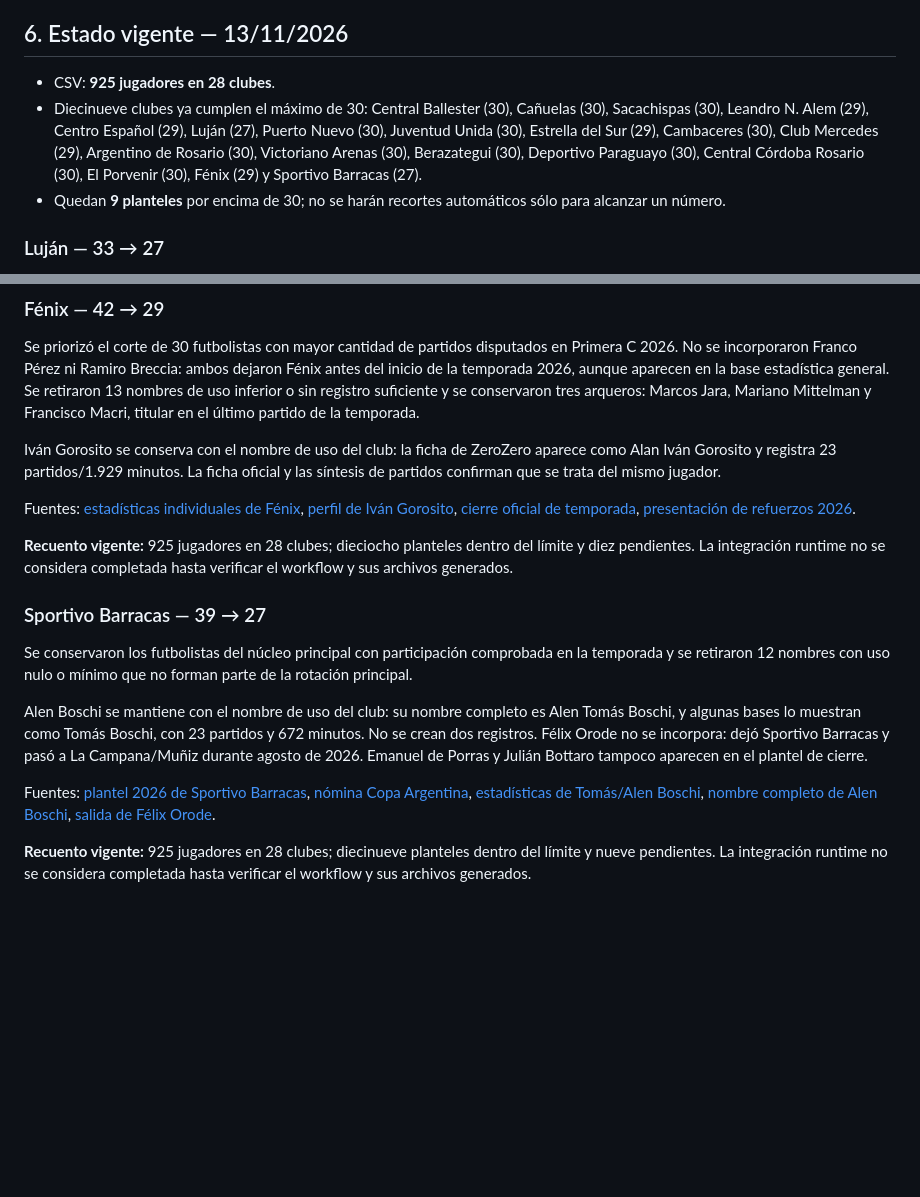
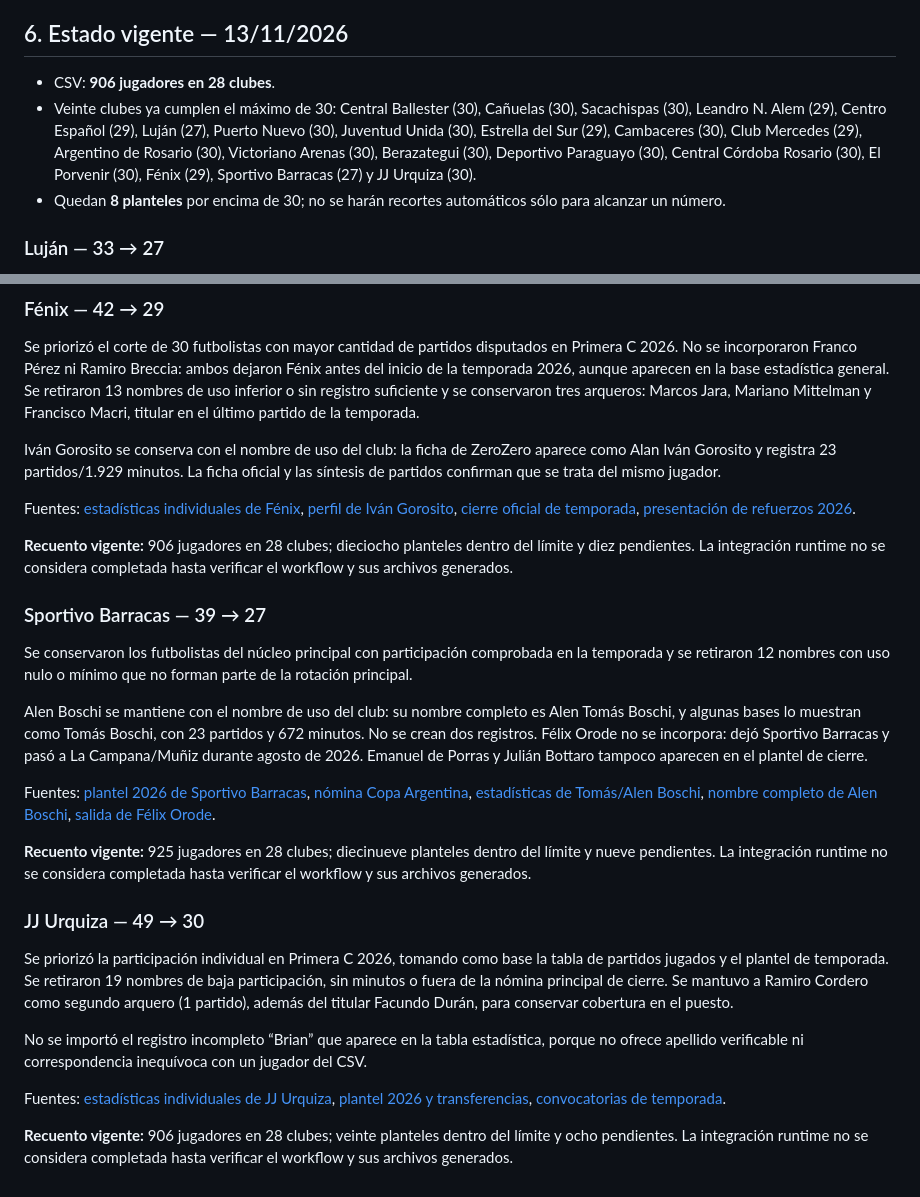
Before and after one commit to carp1901/liga-fc1, a Markdown page: planteles/auditoria-general-primera-c-2026.md, 2 parts joined by grey strips. Drawn GitHub-style; blank space fills up the shorter version.

Commit message:
Actualizar auditoría general con depuración de JJ Urquiza

```diff
--- a/planteles/auditoria-general-primera-c-2026.md
+++ b/planteles/auditoria-general-primera-c-2026.md
@@ -992,9 +992,9 @@ Después de las podas de Sacachispas y Alem, se sincronizaron `public/squads.jso
 
 ## 6. Estado vigente — 13/11/2026
 
-- CSV: **925 jugadores en 28 clubes**.
-- Diecinueve clubes ya cumplen el máximo de 30: Central Ballester (30), Cañuelas (30), Sacachispas (30), Leandro N. Alem (29), Centro Español (29), Luján (27), Puerto Nuevo (30), Juventud Unida (30), Estrella del Sur (29), Cambaceres (30), Club Mercedes (29), Argentino de Rosario (30), Victoriano Arenas (30), Berazategui (30), Deportivo Paraguayo (30), Central Córdoba Rosario (30), El Porvenir (30), Fénix (29) y Sportivo Barracas (27).
-- Quedan **9 planteles** por encima de 30; no se harán recortes automáticos sólo para alcanzar un número.
+- CSV: **906 jugadores en 28 clubes**.
+- Veinte clubes ya cumplen el máximo de 30: Central Ballester (30), Cañuelas (30), Sacachispas (30), Leandro N. Alem (29), Centro Español (29), Luján (27), Puerto Nuevo (30), Juventud Unida (30), Estrella del Sur (29), Cambaceres (30), Club Mercedes (29), Argentino de Rosario (30), Victoriano Arenas (30), Berazategui (30), Deportivo Paraguayo (30), Central Córdoba Rosario (30), El Porvenir (30), Fénix (29), Sportivo Barracas (27) y JJ Urquiza (30).
+- Quedan **8 planteles** por encima de 30; no se harán recortes automáticos sólo para alcanzar un número.
 
 ### Luján — 33 → 27
 
@@ -1140,7 +1140,7 @@ Iván Gorosito se conserva con el nombre de uso del club: la ficha de ZeroZero a
 
 Fuentes: [estadísticas individuales de Fénix](https://www.zerozero.pt/equipa/fenix/26695/jogadores), [perfil de Iván Gorosito](https://www.zerozero.pe/jugador/ivan-gorosito/989369?epoca_id=155), [cierre oficial de temporada](https://clubatleticofenix.com/fenix-2-1-leones-oficial-cierre-de-temporada-y-descenso-en-primera-c/), [presentación de refuerzos 2026](https://www.soloascenso.com.ar/notas/fenix/siguen-llegando-fenix-sumo-una-nueva-incorporacion/224754).
 
-**Recuento vigente:** 925 jugadores en 28 clubes; dieciocho planteles dentro del límite y diez pendientes. La integración runtime no se considera completada hasta verificar el workflow y sus archivos generados.
+**Recuento vigente:** 906 jugadores en 28 clubes; dieciocho planteles dentro del límite y diez pendientes. La integración runtime no se considera completada hasta verificar el workflow y sus archivos generados.
 
 
 ### Sportivo Barracas — 39 → 27
@@ -1152,3 +1152,14 @@ Alen Boschi se mantiene con el nombre de uso del club: su nombre completo es Ale
 Fuentes: [plantel 2026 de Sportivo Barracas](https://www.365scores.com/es/football/team/sportivo-barracas-14371/squad), [nómina Copa Argentina](https://www.copaargentina.org/es/equipos/121_sportivo-barracas.html), [estadísticas de Tomás/Alen Boschi](https://es.besoccer.com/jugador/career-path/tomas-boschi-3813516), [nombre completo de Alen Boschi](https://www.transfermarkt.es/alen-boschi/profil/spieler/1462817), [salida de Félix Orode](https://www.sportdigital.com.ar/nota/14553/futbol-gran-refuerzo-de-la-campana-para-el-torneo-clausura).
 
 **Recuento vigente:** 925 jugadores en 28 clubes; diecinueve planteles dentro del límite y nueve pendientes. La integración runtime no se considera completada hasta verificar el workflow y sus archivos generados.
+
+
+### JJ Urquiza — 49 → 30
+
+Se priorizó la participación individual en Primera C 2026, tomando como base la tabla de partidos jugados y el plantel de temporada. Se retiraron 19 nombres de baja participación, sin minutos o fuera de la nómina principal de cierre. Se mantuvo a Ramiro Cordero como segundo arquero (1 partido), además del titular Facundo Durán, para conservar cobertura en el puesto.
+
+No se importó el registro incompleto “Brian” que aparece en la tabla estadística, porque no ofrece apellido verificable ni correspondencia inequívoca con un jugador del CSV.
+
+Fuentes: [estadísticas individuales de JJ Urquiza](https://www.zerozero.pt/equipa/justo-jose-de-urquiza/45579/jogadores?redird=1), [plantel 2026 y transferencias](https://www.zerozero.pt/equipa/justo-jose-de-urquiza/45579?epoca_id=155), [convocatorias de temporada](https://www.jjurquiza.com.ar/NotasPrimera/Nota4123.html).
+
+**Recuento vigente:** 906 jugadores en 28 clubes; veinte planteles dentro del límite y ocho pendientes. La integración runtime no se considera completada hasta verificar el workflow y sus archivos generados.
```
